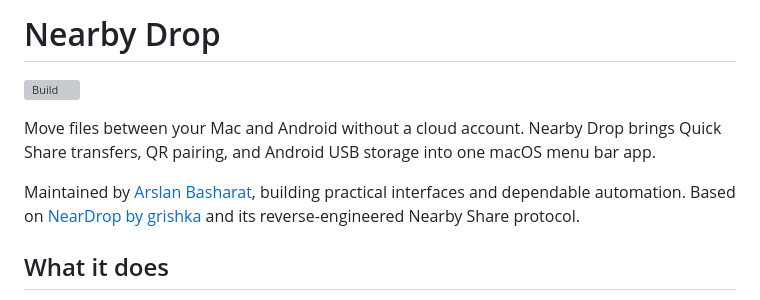
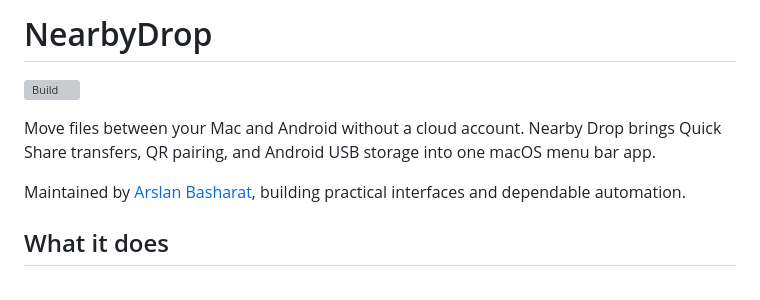
Before and after one commit to arslanbasharat-o-o/NearByDrop, a Markdown page: README.md, the part around the change. GitHub-like rendering; grey boxes are pictures that could not be loaded.

Commit message:
App finally carries proper ID

```diff
--- a/README.md
+++ b/README.md
@@ -1,10 +1,10 @@
-# Nearby Drop
+# NearbyDrop
 
 [![Build](https://github.com/arslanbasharat-o-o/NearByDrop/actions/workflows/build.yml/badge.svg)](https://github.com/arslanbasharat-o-o/NearByDrop/actions/workflows/build.yml)
 
 Move files between your Mac and Android without a cloud account. Nearby Drop brings Quick Share transfers, QR pairing, and Android USB storage into one macOS menu bar app.
 
-Maintained by [Arslan Basharat](https://github.com/arslanbasharat-o-o), building practical interfaces and dependable automation. Based on [NearDrop by grishka](https://github.com/grishka/NearDrop) and its reverse-engineered Nearby Share protocol.
+Maintained by [Arslan Basharat](https://github.com/arslanbasharat-o-o), building practical interfaces and dependable automation.
 
 ## What it does
 
```
